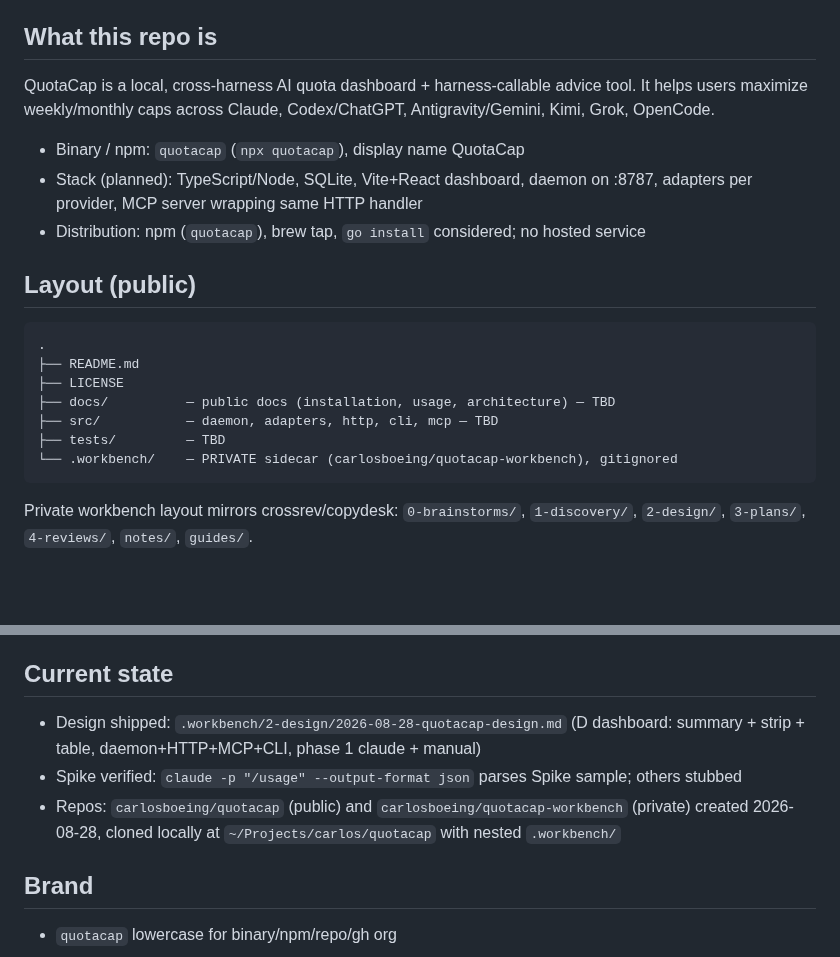
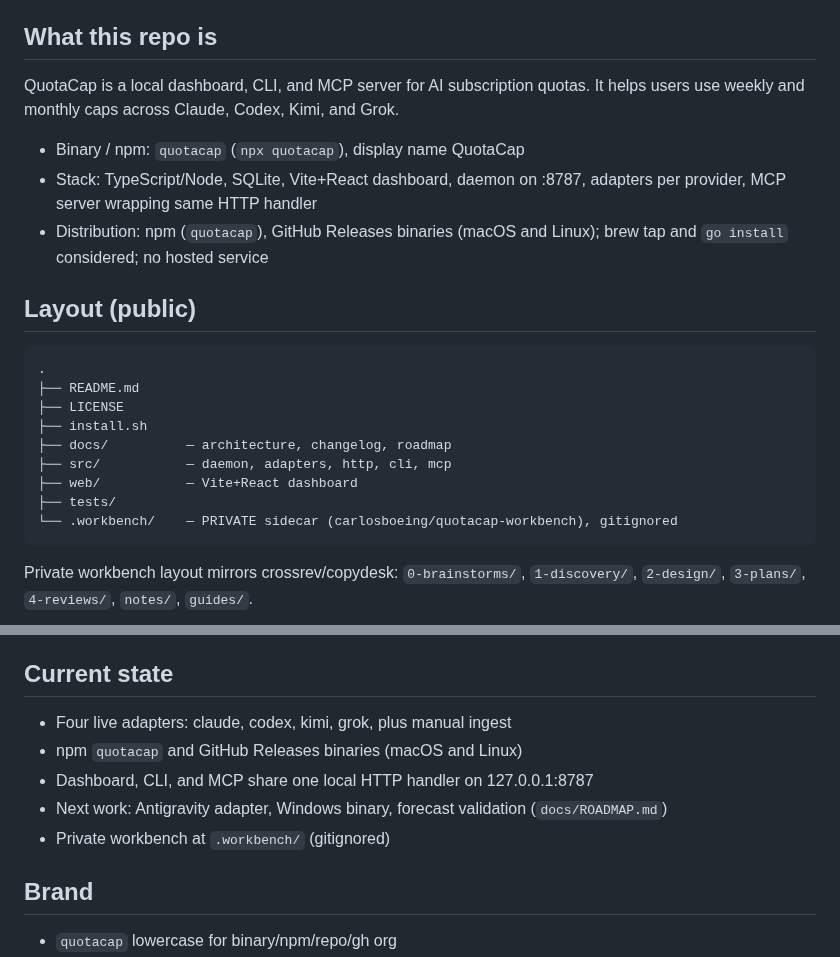
Before and after one commit to carlosboeing/quotacap, a Markdown page: CLAUDE.md, 2 parts joined by grey strips. Drawn GitHub-style; blank space fills up the shorter version.

````diff
--- a/CLAUDE.md
+++ b/CLAUDE.md
@@ -4,11 +4,11 @@ This is the public QuotaCap repository (`carlosboeing/quotacap`). Private workin
 
 ## What this repo is
 
-QuotaCap is a local, cross-harness AI quota dashboard + harness-callable advice tool. It helps users maximize weekly/monthly caps across Claude, Codex/ChatGPT, Antigravity/Gemini, Kimi, Grok, OpenCode.
+QuotaCap is a local dashboard, CLI, and MCP server for AI subscription quotas. It helps users use weekly and monthly caps across Claude, Codex, Kimi, and Grok.
 
 * Binary / npm: `quotacap` (`npx quotacap`), display name QuotaCap
-* Stack (planned): TypeScript/Node, SQLite, Vite+React dashboard, daemon on :8787, adapters per provider, MCP server wrapping same HTTP handler
-* Distribution: npm (`quotacap`), brew tap, `go install` considered; no hosted service
+* Stack: TypeScript/Node, SQLite, Vite+React dashboard, daemon on :8787, adapters per provider, MCP server wrapping same HTTP handler
+* Distribution: npm (`quotacap`), GitHub Releases binaries (macOS and Linux); brew tap and `go install` considered; no hosted service
 
 ## Layout (public)
 
@@ -16,9 +16,11 @@ QuotaCap is a local, cross-harness AI quota dashboard + harness-callable advice
 .
 ├── README.md
 ├── LICENSE
-├── docs/          — public docs (installation, usage, architecture) — TBD
-├── src/           — daemon, adapters, http, cli, mcp — TBD
-├── tests/         — TBD
+├── install.sh
+├── docs/          — architecture, changelog, roadmap
+├── src/           — daemon, adapters, http, cli, mcp
+├── web/           — Vite+React dashboard
+├── tests/
 └── .workbench/    — PRIVATE sidecar (carlosboeing/quotacap-workbench), gitignored
 ```
 
@@ -39,9 +41,11 @@ Private workbench layout mirrors crossrev/copydesk: `0-brainstorms/`, `1-discove
 
 ## Current state
 
-* Design shipped: `.workbench/2-design/2026-08-28-quotacap-design.md` (D dashboard: summary + strip + table, daemon+HTTP+MCP+CLI, phase 1 claude + manual)
-* Spike verified: `claude -p "/usage" --output-format json` parses Spike sample; others stubbed
-* Repos: `carlosboeing/quotacap` (public) and `carlosboeing/quotacap-workbench` (private) created 2026-08-28, cloned locally at `~/Projects/carlos/quotacap` with nested `.workbench/`
+* Four live adapters: claude, codex, kimi, grok, plus manual ingest
+* npm `quotacap` and GitHub Releases binaries (macOS and Linux)
+* Dashboard, CLI, and MCP share one local HTTP handler on 127.0.0.1:8787
+* Next work: Antigravity adapter, Windows binary, forecast validation (`docs/ROADMAP.md`)
+* Private workbench at `.workbench/` (gitignored)
 
 ## Brand
 
````
Also changed, not shown: README.md (+61 -75 lines), docs/README.md (added, +7 -0 lines), docs/assets/dashboard.png (added), 1 other file.
